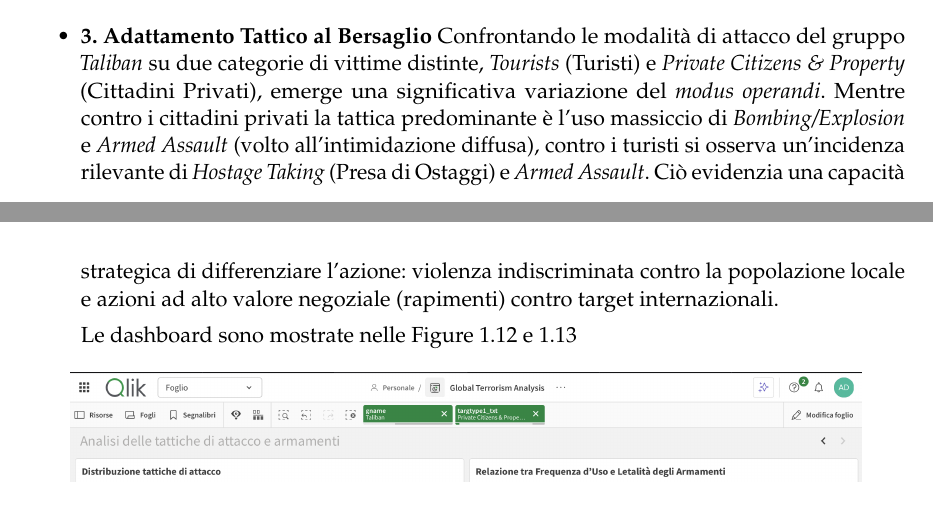
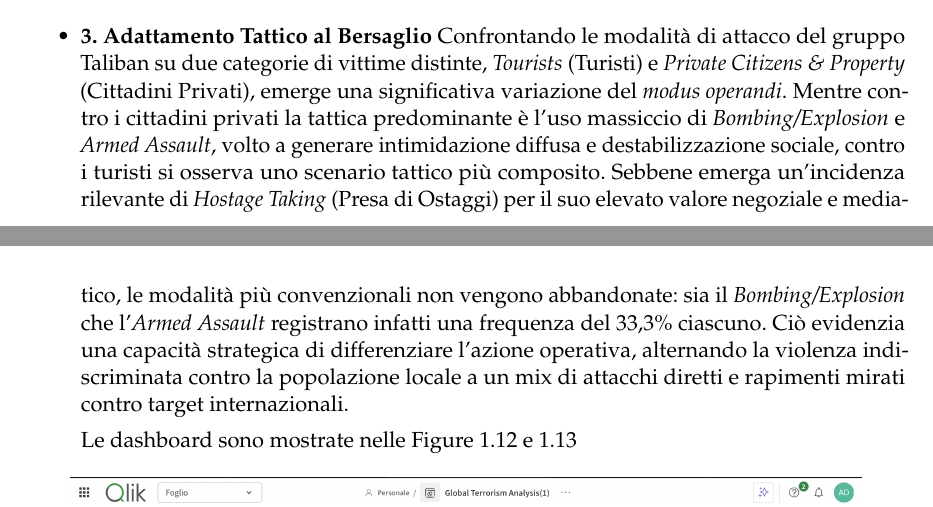
Before and after one commit to antoniodam03/ProgettoProjectManagementeBusinessIntelligence, a LaTeX book (Progetto/main.tex, which reads Progetto/chapter8/chapter8.tex): two parts of pages 20 and 21 of 25, joined at a grey line, cut so that both start at the same text. Compiled offline with pdfLaTeX.

Commit message:
modifiche immagini e testo

```diff
--- a/Progetto/chapter8/chapter8.tex
+++ b/Progetto/chapter8/chapter8.tex
@@ -252,9 +252,9 @@ L'efficacia della dashboard risiede nella sua natura dinamica: l'integrazione de
     \end{figure}
 
     \item \textbf{3. Adattamento Tattico al Bersaglio}
-    Confrontando le modalità di attacco del gruppo \textit{Taliban} su due categorie di vittime distinte, \textit{Tourists} (Turisti) e \textit{Private Citizens \& Property} (Cittadini Privati), emerge una significativa variazione del \textit{modus operandi}.
-    Mentre contro i cittadini privati la tattica predominante è l'uso massiccio di \textit{Bombing/Explosion} e \textit{Armed Assault} (volto all'intimidazione diffusa), contro i turisti si osserva un'incidenza rilevante di \textit{Hostage Taking} (Presa di Ostaggi) e \textit{Armed Assault}.
-    Ciò evidenzia una capacità strategica di differenziare l'azione: violenza indiscriminata contro la popolazione locale e azioni ad alto valore negoziale (rapimenti) contro target internazionali.
+    Confrontando le modalità di attacco del gruppo Taliban su due categorie di vittime distinte, \textit{Tourists} (Turisti) e \textit{Private Citizens \& Property} (Cittadini Privati), emerge una significativa variazione del \textit{modus operandi}.
+    Mentre contro i cittadini privati la tattica predominante è l’uso massiccio di \textit{Bombing/Explosion} e \textit{Armed Assault}, volto a generare intimidazione diffusa e destabilizzazione sociale, contro i turisti si osserva uno scenario tattico più composito. Sebbene emerga un’incidenza rilevante di \textit{Hostage Taking} (Presa di Ostaggi) per il suo elevato valore negoziale e mediatico, le modalità più convenzionali non vengono abbandonate: sia il \textit{Bombing/Explosion} che l’\textit{Armed Assault} registrano infatti una frequenza del 33{,}3\% ciascuno.
+    Ciò evidenzia una capacità strategica di differenziare l’azione operativa, alternando la violenza indiscriminata contro la popolazione locale a un mix di attacchi diretti e rapimenti mirati contro target internazionali.
 
     Le dashboard sono mostrate nelle Figure \ref{fig:cittadini} e \ref{fig:turisti}
 
```
Also changed, not shown: Progetto/chapter8/images/dashboard/Dashboard1.png, Progetto/chapter8/images/dashboard/cittadini.png, Progetto/chapter8/images/dashboard/dashboard2.png, Progetto/chapter8/images/dashboard/suicede.png, Progetto/chapter8/images/dashboard/turisti.png, Progetto/chapter8/chapter8.tex (2 more changed lines), 10 other files.
